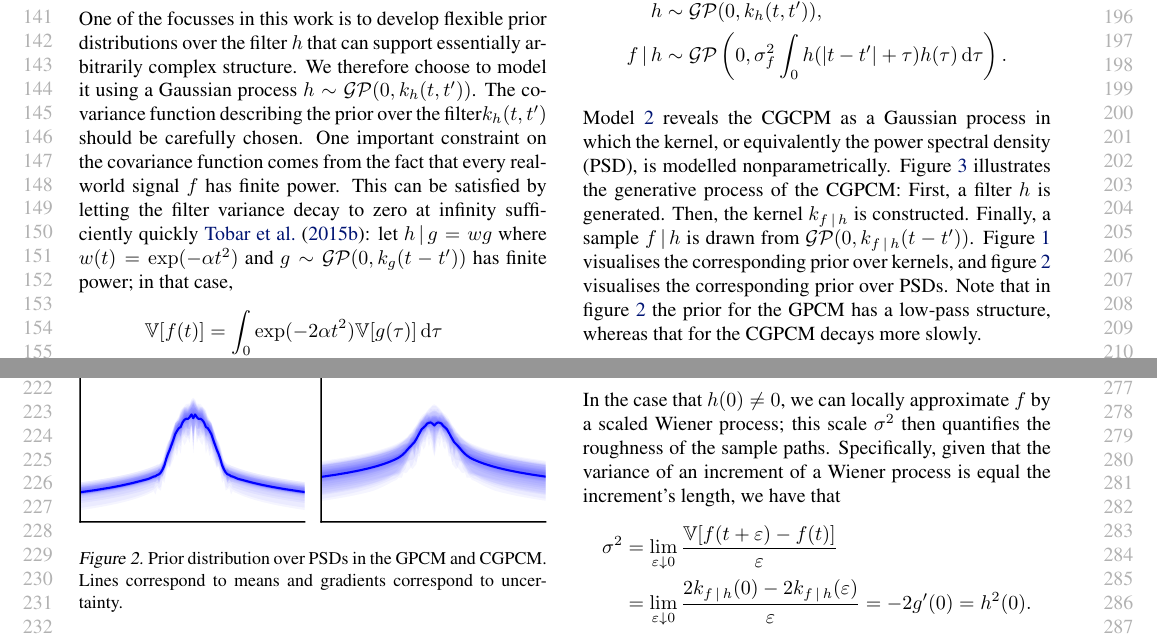
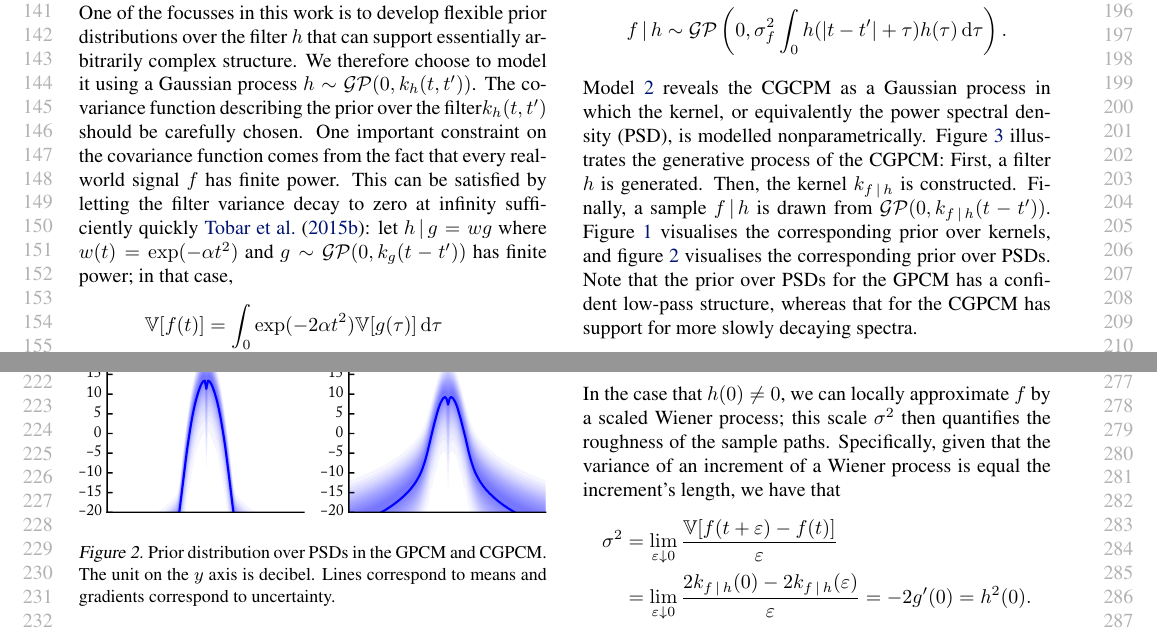
Before and after one commit to wesselb/cgpcm, a LaTeX paper (doc/paper.tex): two parts of pages 2 and 3 of 9, joined at a grey line, cut at the place of the change. Compiled offline with pdfLaTeX.

Commit message:
Various updates

```diff
--- a/doc/paper.tex
+++ b/doc/paper.tex
@@ -178,7 +178,7 @@ The prior distributions over $x$ and $h$ induce a prior distribution on $f$. Fur
     \end{align*}
 \end{model}
 
-\Cref{mod:cgpcm2} reveals the CGCPM as a Gaussian process in which the kernel, or equivalently the power spectral density (PSD), is modelled nonparametrically. \Cref{fig:interpolation} illustrates the generative process of the CGPCM: First, a filter $h$ is generated. Then, the kernel $k_{f\cond h}$ is constructed. Finally, a sample $f\cond h$ is drawn from $\mathcal{GP}(0,k_{f \cond h}(t-t'))$. \Cref{fig:prior} visualises the corresponding prior over kernels, and \cref{fig:prior_psd} visualises the corresponding prior over PSDs. Note that in \cref{fig:prior_psd} the prior for the GPCM has a low-pass structure, whereas that for the CGPCM decays more slowly.
+\Cref{mod:cgpcm2} reveals the CGCPM as a Gaussian process in which the kernel, or equivalently the power spectral density (PSD), is modelled nonparametrically. \Cref{fig:interpolation} illustrates the generative process of the CGPCM: First, a filter $h$ is generated. Then, the kernel $k_{f\cond h}$ is constructed. Finally, a sample $f\cond h$ is drawn from $\mathcal{GP}(0,k_{f \cond h}(t-t'))$. \Cref{fig:prior} visualises the corresponding prior over kernels, and \cref{fig:prior_psd} visualises the corresponding prior over PSDs. Note that the prior over PSDs for the GPCM has a confident low-pass structure, whereas that for the CGPCM has support for more slowly decaying spectra.
 
 The CPGCM is similar to the latent force model presented by \citet{Alvarez:2009:Latent_Force_Models}; however, whereas we let $h$ be free-form and let $x$ be white noise, \citet{Alvarez:2009:Latent_Force_Models} specify $h$ deterministically and let $x$ be free-form.
 
@@ -199,6 +199,6 @@ The CPGCM is similar to the latent force model presented by \citet{Alvarez:2009:
     \end{tabularx}
     \includegraphics[width=\linewidth, height=3cm]{resources/cropped/prior_psd.pdf}
-    \caption{Prior distribution over PSDs in the GPCM and CGPCM. Lines correspond to means and gradients correspond to uncertainty.}
+    \caption{Prior distribution over PSDs in the GPCM and CGPCM. The unit on the $y$ axis is decibel. Lines correspond to means and gradients correspond to uncertainty.}
     \label{fig:prior_psd}
 \end{figure}
 
```
Also changed, not shown: doc/resources/cropped/hrtf_cgpcm.pdf, doc/resources/cropped/hrtf_gpcm.pdf, doc/resources/cropped/interpolation.pdf, doc/resources/cropped/learning_known_kernels_acausal_sample_cgpcm.pdf, doc/resources/cropped/learning_known_kernels_acausal_sample_gpcm.pdf, doc/resources/cropped/learning_known_kernels_causal_sample_cgpcm.pdf, doc/resources/cropped/learning_known_kernels_causal_sample_gpcm.pdf, doc/resources/cropped/prior.pdf, doc/resources/cropped/prior_psd.pdf, doc/resources/prior.pdf, doc/resources/prior_psd.pdf, doc/paper.tex (4 more changed lines).
